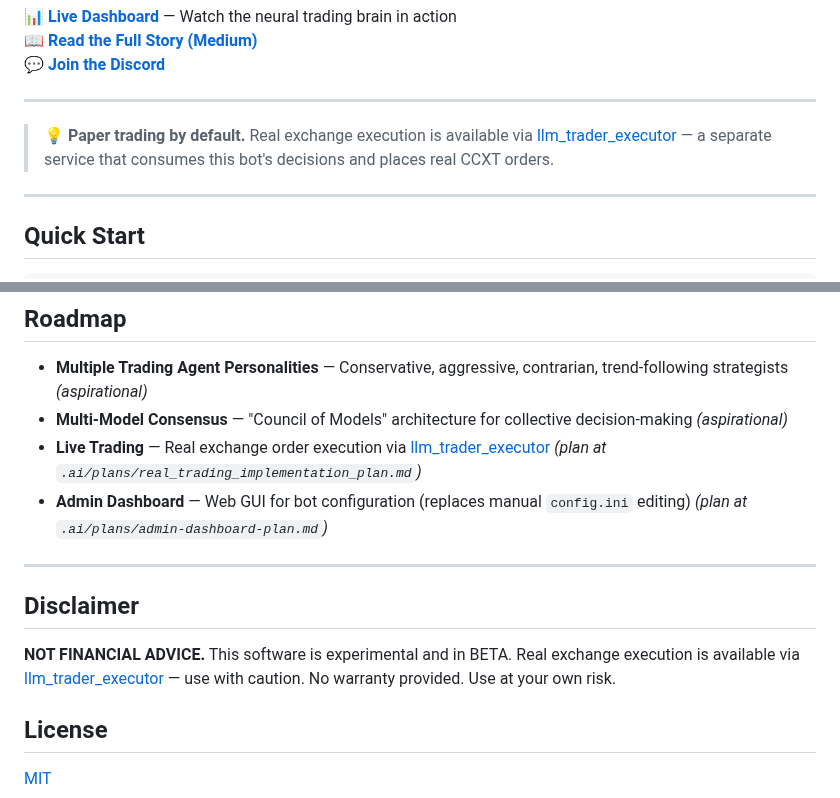
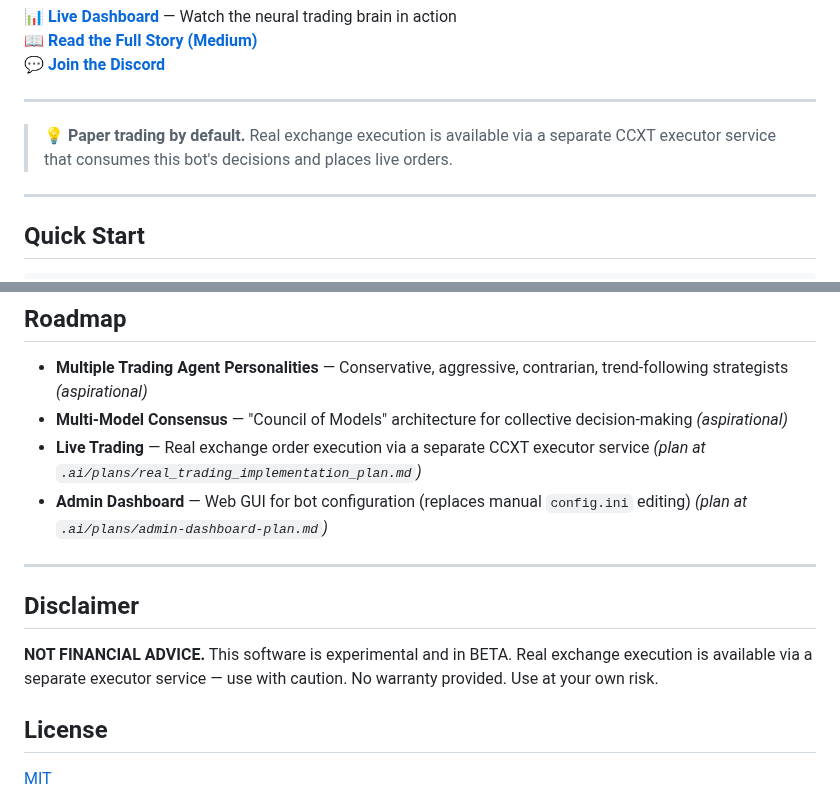
Before and after one commit to qrak/LLM_trader, a Markdown page: README.md, 2 parts joined by grey strips. Rendered like a GitHub page.

Commit message:
docs: remove broken private-repo links from README

```diff
--- a/README.md
+++ b/README.md
@@ -12,7 +12,7 @@
 
 ---
 
-> 💡 **Paper trading by default.** Real exchange execution is available via [llm_trader_executor](https://github.com/qrak/llm_trader_executor) — a separate service that consumes this bot's decisions and places real CCXT orders.
+> 💡 **Paper trading by default.** Real exchange execution is available via a separate CCXT executor service that consumes this bot's decisions and places live orders.
 
 ---
 
@@ -171,14 +171,14 @@ Required API keys in `keys.env`:
 
 - **Multiple Trading Agent Personalities** — Conservative, aggressive, contrarian, trend-following strategists *(aspirational)*
 - **Multi-Model Consensus** — "Council of Models" architecture for collective decision-making *(aspirational)*
-- **Live Trading** — Real exchange order execution via [llm_trader_executor](https://github.com/qrak/llm_trader_executor) *(plan at `.ai/plans/real_trading_implementation_plan.md`)*
+- **Live Trading** — Real exchange order execution via a separate CCXT executor service *(plan at `.ai/plans/real_trading_implementation_plan.md`)*
 - **Admin Dashboard** — Web GUI for bot configuration (replaces manual `config.ini` editing) *(plan at `.ai/plans/admin-dashboard-plan.md`)*
 
 ---
 
 ## Disclaimer
 
-**NOT FINANCIAL ADVICE.** This software is experimental and in BETA. Real exchange execution is available via [llm_trader_executor](https://github.com/qrak/llm_trader_executor) — use with caution. No warranty provided. Use at your own risk.
+**NOT FINANCIAL ADVICE.** This software is experimental and in BETA. Real exchange execution is available via a separate executor service — use with caution. No warranty provided. Use at your own risk.
 
 ## License
 
```
